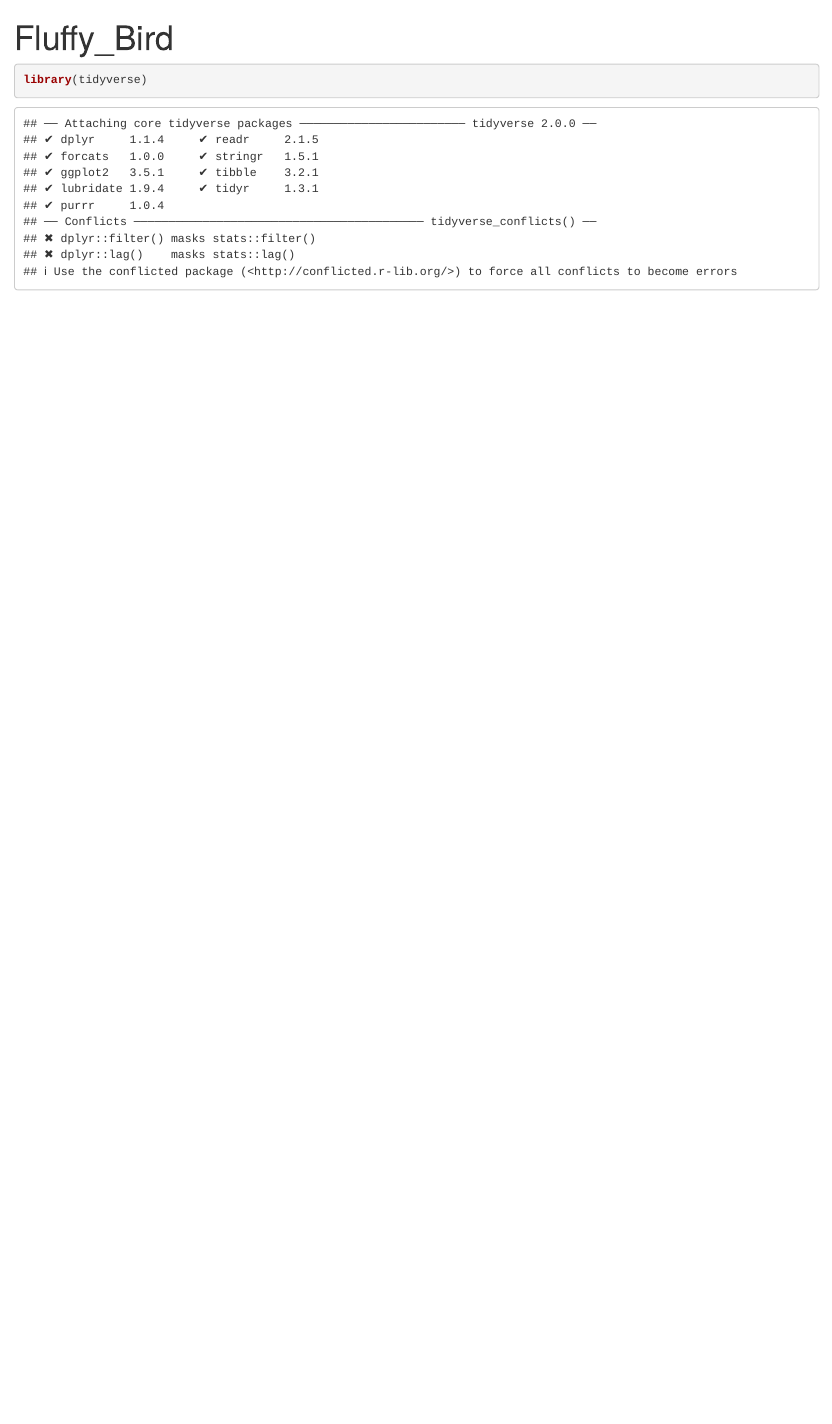
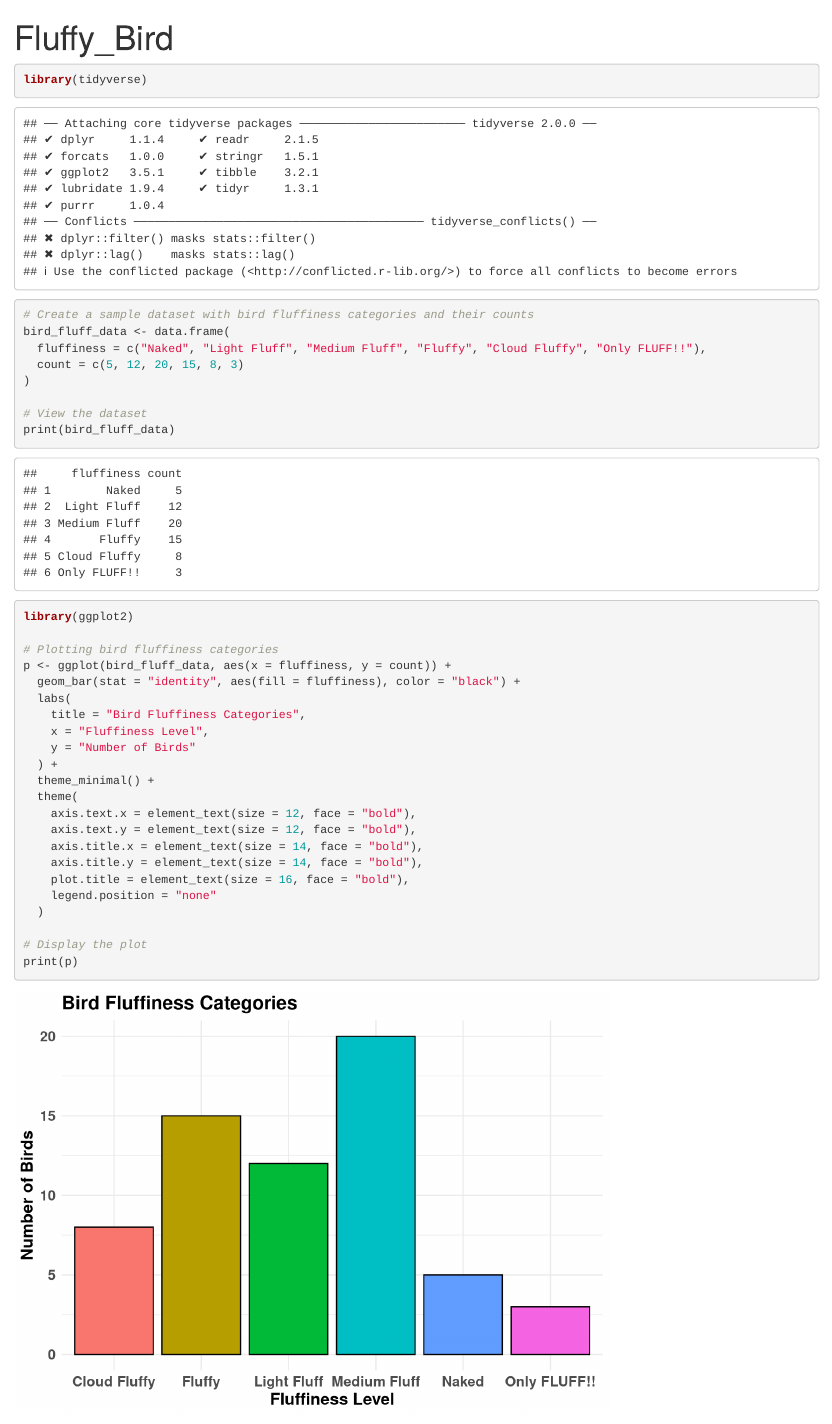
Before and after one commit to tobias-hurri/Fluffy-birds, an R Markdown document (Fluffy_Bird.Rmd): the page in a window 1100 px wide, from its top. Rendered offline with R 4.5, knitr and Pandoc, with nearby package versions.

Commit message:
created the datasett, and made graph

````diff
--- a/Fluffy_Bird.Rmd
+++ b/Fluffy_Bird.Rmd
@@ -6,3 +6,42 @@ output: html_notebook
 ```{r}
 library(tidyverse)
 ```
+
+```{r}
+# Create a sample dataset with bird fluffiness categories and their counts
+bird_fluff_data <- data.frame(
+  fluffiness = c("Naked", "Light Fluff", "Medium Fluff", "Fluffy", "Cloud Fluffy", "Only FLUFF!!"),
+  count = c(5, 12, 20, 15, 8, 3)
+)
+
+# View the dataset
+print(bird_fluff_data)
+
+```
+
+
+```{r}
+library(ggplot2)
+
+# Plotting bird fluffiness categories
+p <- ggplot(bird_fluff_data, aes(x = fluffiness, y = count)) +
+  geom_bar(stat = "identity", aes(fill = fluffiness), color = "black") +
+  labs(
+    title = "Bird Fluffiness Categories",
+    x = "Fluffiness Level",
+    y = "Number of Birds"
+  ) +
+  theme_minimal() +
+  theme(
+    axis.text.x = element_text(size = 12, face = "bold"),
+    axis.text.y = element_text(size = 12, face = "bold"),
+    axis.title.x = element_text(size = 14, face = "bold"),
+    axis.title.y = element_text(size = 14, face = "bold"),
+    plot.title = element_text(size = 16, face = "bold"),
+    legend.position = "none"
+  )
+
+# Display the plot
+print(p)
+
+```
````
